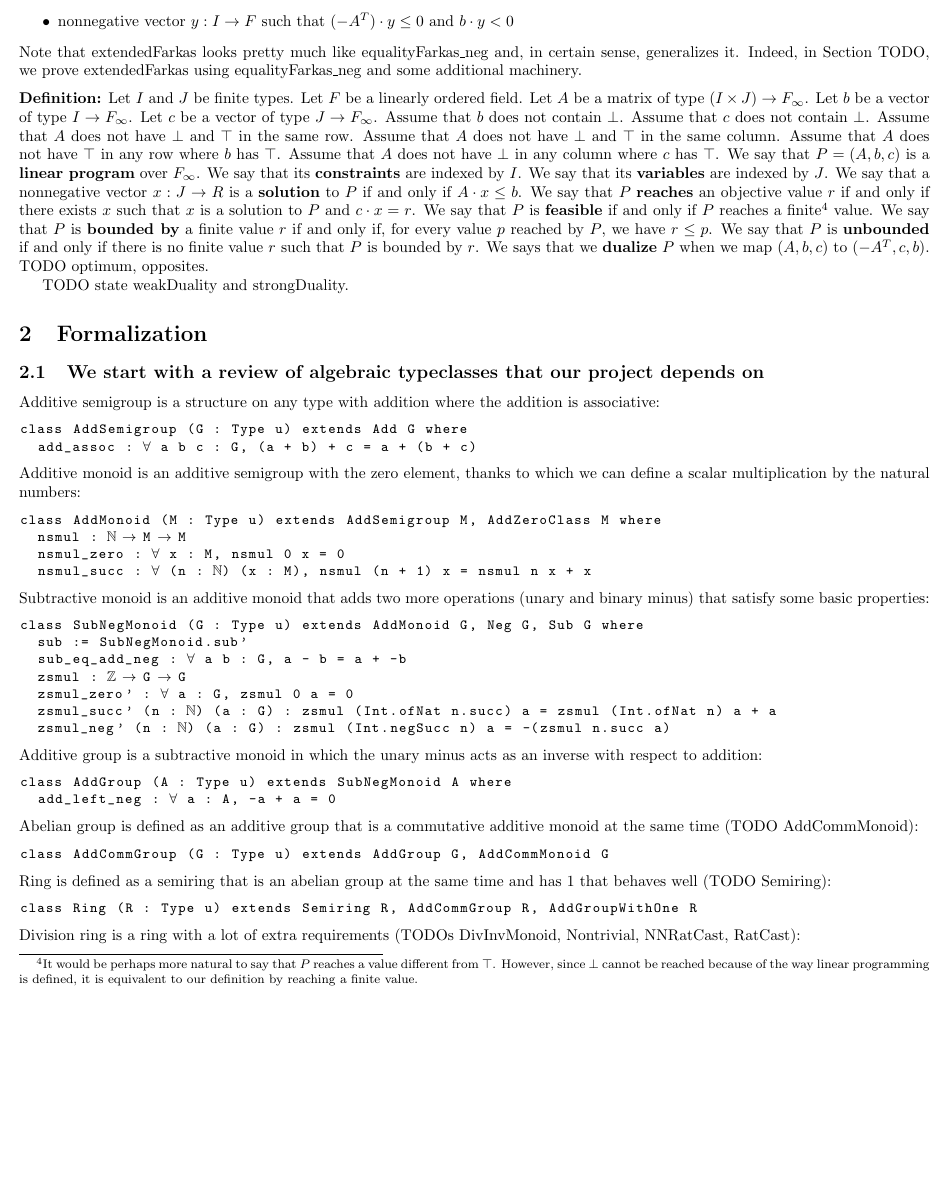
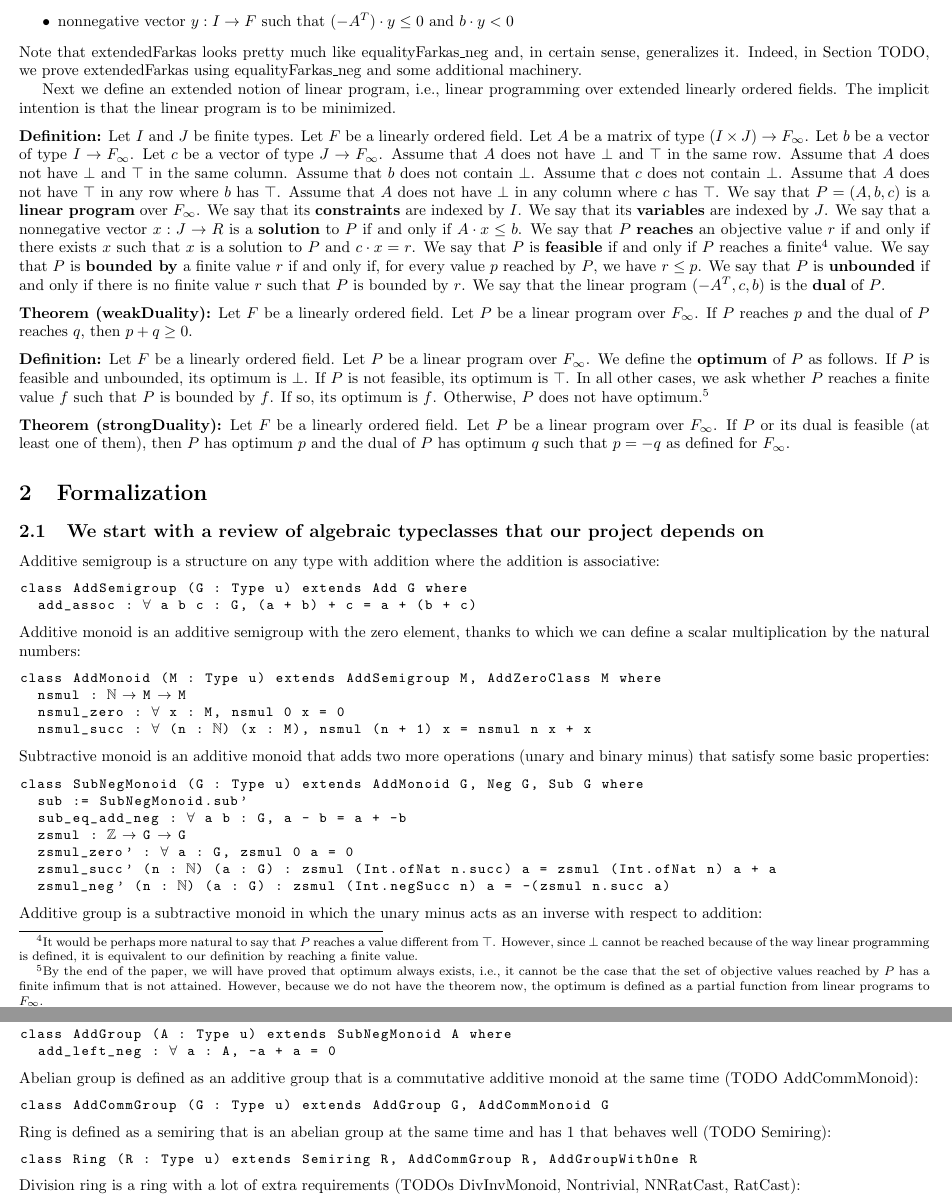
Before and after one commit to madvorak/duality, a LaTeX document (duality.tex): part of page 3 of 6 before the commit and two parts of pages 3 and 4 of 6 after it, the two joined at a grey line, cut so that both start at the same text, the shorter picture padded with empty space. Compiled offline with pdfLaTeX.

```diff
--- a/duality.tex
+++ b/duality.tex
@@ -324,6 +330,10 @@
 in certain sense, generalizes it. Indeed, in Section TODO, we prove
 extendedFarkas using equalityFarkas\_neg and some additional machinery.
 
+Next we define an extended notion of linear program, i.e.,
+linear programming over extended linearly ordered fields.
+The implicit intention is that the linear program is to be minimized.
+
 \medskip \noindent
 \textbf{Definition:}
 Let $I$ and $J$ be finite types.
@@ -331,10 +341,10 @@
 Let $A$ be a matrix of type $(I \times J) \r F_\infty$.
 Let $b$ be a vector of type $I \r F_\infty$.
 Let $c$ be a vector of type $J \r F_\infty$.
+Assume that $A$ does not have $\bot$ and $\top$ in the same row.
+Assume that $A$ does not have $\bot$ and $\top$ in the same column.
 Assume that $b$ does not contain $\bot$.
 Assume that $c$ does not contain $\bot$.
-Assume that $A$ does not have $\bot$ and $\top$ in the same row.
-Assume that $A$ does not have $\bot$ and $\top$ in the same column.
 Assume that $A$ does not have $\top$ in any row where $b$ has $\top$.
 Assume that $A$ does not have $\bot$ in any column where $c$ has $\top$.
 We say that $P = (A, b, c)$ is a \textbf{linear program} over $F_\infty$.
@@ -354,10 +364,37 @@
 for every value $p$ reached by $P$, we have $r \le p$.
 We say that $P$ is \textbf{unbounded} if and only if there is no finite value $r$
 such that $P$ is bounded by $r$.
-We says that we \textbf{dualize} $P$ when we map $(A, b, c)$ to $(-A^T, c, b)$.
-TODO optimum, opposites.
+We say that the linear program $(-A^T, c, b)$ is the \textbf{dual} of $P$.
 
-TODO state weakDuality and strongDuality.
+\medskip \noindent
+\textbf{Theorem (weakDuality):}
+Let $F$ be a linearly ordered field.
+Let $P$ be a linear program over $F_\infty$.
+If $P$ reaches $p$ and the dual of $P$ reaches $q$,
+then $p + q \ge 0$.
+
+\medskip \noindent
+\textbf{Definition:}
+Let $F$ be a linearly ordered field.
+Let $P$ be a linear program over $F_\infty$.
+We define the \textbf{optimum} of $P$ as follows.
+If $P$ is feasible and unbounded, its optimum is $\bot$.
+If $P$ is not feasible, its optimum is $\top$.
+In all other cases, we ask whether $P$ reaches a finite value $f$ such that
+$P$ is bounded by $f$. If so, its optimum is $f$.
+Otherwise, $P$ does not have optimum.\footnote{By the end of the paper, we will
+have proved that optimum always exists, i.e., it cannot be the case that the set of
+objective values reached by $P$ has a finite infimum that is not attained.
+However, because we do not have the theorem now, the optimum is defined as a partial function
+from linear programs to $F_\infty$.}
+
+\medskip \noindent
+\textbf{Theorem (strongDuality):}
+Let $F$ be a linearly ordered field.
+Let $P$ be a linear program over $F_\infty$.
+If $P$ or its dual is feasible (at least one of them),
+then $P$ has optimum $p$ and the dual of $P$ has optimum $q$ such that
+$p = -q$ as defined for $F_\infty$.
 
 \section{Formalization}
 
```
Also changed, not shown: duality.pdf, duality.tex (8 more changed lines).
